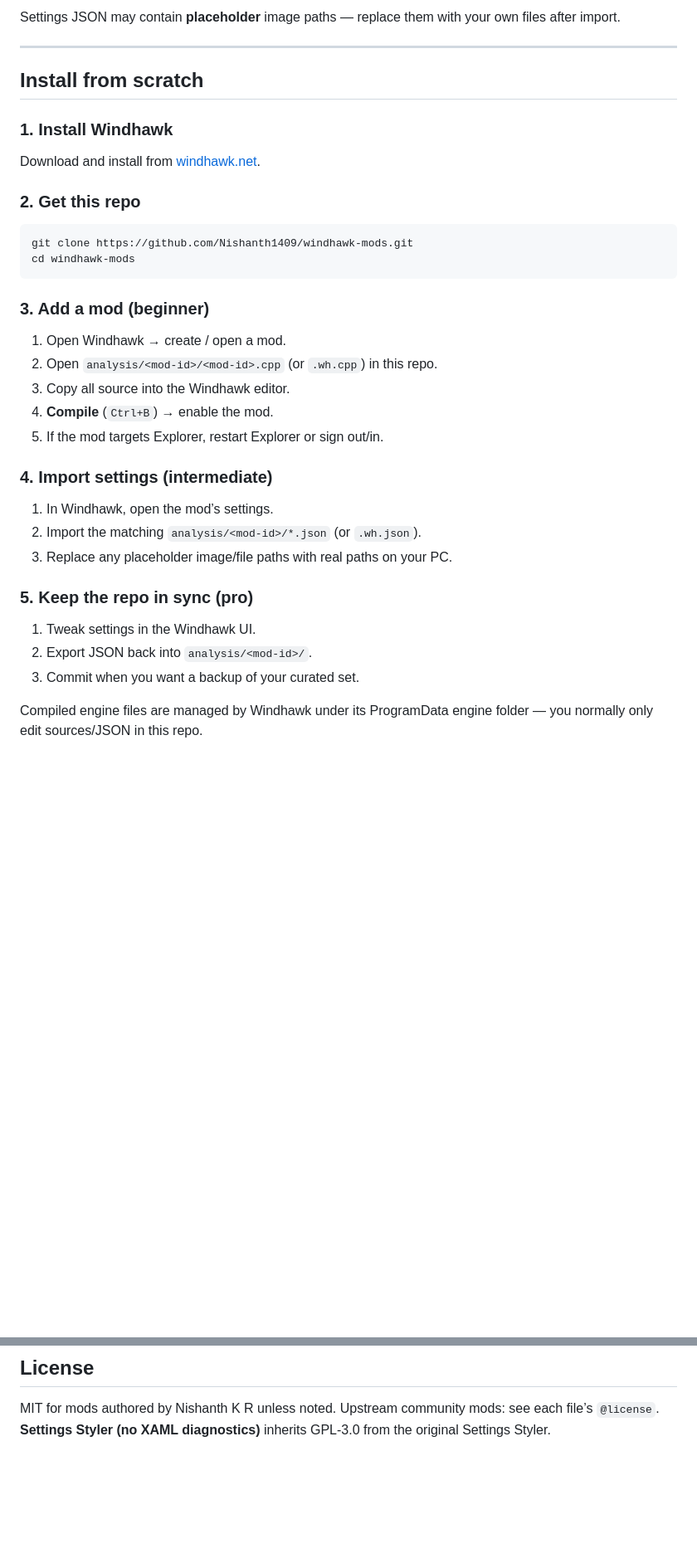
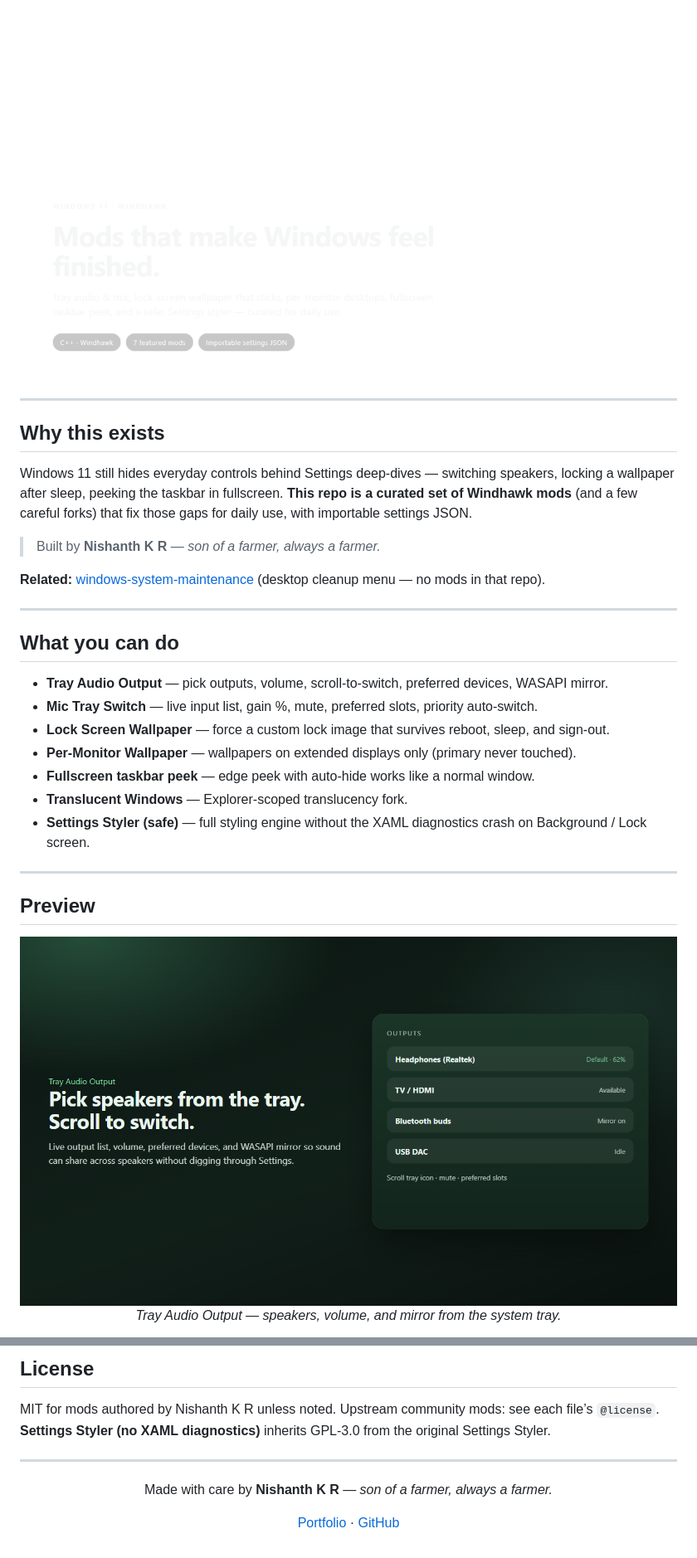
Before and after one commit to Nishanth1409/windhawk-mods, a Markdown page: README.md, 2 parts joined by grey strips. Shown: that part at 83% size. Rendered like a GitHub page; pictures changed too: docs/screenshots/feature-tray-audio.png (added), docs/screenshots/hero-windhawk-mods.png (added); blank space fills up the shorter version.

Commit message:
Document Windhawk mods with hero and feature graphics.

````diff
--- a/README.md
+++ b/README.md
@@ -7,34 +11,38 @@ Custom and curated **[Windhawk](https://windhawk.net/)** mods for Windows 11 (ta
 
-Settings JSON may contain **placeholder** image paths — replace them with your own files after import.
+</div>
+
+<div align="center">
+  <img src="docs/screenshots/hero-windhawk-mods.png" alt="Windhawk Mods hero" width="100%" />
+</div>
 
 ---
 
-## Install from scratch
+## Why this exists
 
-### 1. Install Windhawk
-Download and install from [windhawk.net](https://windhawk.net/).
+Windows 11 still hides everyday controls behind Settings deep-dives — switching speakers, locking a wallpaper after sleep, peeking the taskbar in fullscreen. **This repo is a curated set of Windhawk mods** (and a few careful forks) that fix those gaps for daily use, with importable settings JSON.
 
-### 2. Get this repo
-```bash
-git clone https://github.com/Nishanth1409/windhawk-mods.git
-cd windhawk-mods
-```
+> Built by **Nishanth K R** — *son of a farmer, always a farmer.*
 
-### 3. Add a mod (beginner)
-1. Open Windhawk → create / open a mod.
-2. Open `analysis/<mod-id>/<mod-id>.cpp` (or `.wh.cpp`) in this repo.
-3. Copy all source into the Windhawk editor.
-4. **Compile** (`Ctrl+B`) → enable the mod.
-5. If the mod targets Explorer, restart Explorer or sign out/in.
+**Related:** [windows-system-maintenance](https://github.com/Nishanth1409/windows-system-maintenance) (desktop cleanup menu — no mods in that repo).
 
-### 4. Import settings (intermediate)
-1. In Windhawk, open the mod’s settings.
-2. Import the matching `analysis/<mod-id>/*.json` (or `.wh.json`).
-3. Replace any placeholder image/file paths with real paths on your PC.
+---
 
-### 5. Keep the repo in sync (pro)
-1. Tweak settings in the Windhawk UI.
-2. Export JSON back into `analysis/<mod-id>/`.
-3. Commit when you want a backup of your curated set.
+## What you can do
 
-Compiled engine files are managed by Windhawk under its ProgramData engine folder — you normally only edit sources/JSON in this repo.
+- **Tray Audio Output** — pick outputs, volume, scroll-to-switch, preferred devices, WASAPI mirror.
+- **Mic Tray Switch** — live input list, gain %, mute, preferred slots, priority auto-switch.
+- **Lock Screen Wallpaper** — force a custom lock image that survives reboot, sleep, and sign-out.
+- **Per-Monitor Wallpaper** — wallpapers on extended displays only (primary never touched).
+- **Fullscreen taskbar peek** — edge peek with auto-hide works like a normal window.
+- **Translucent Windows** — Explorer-scoped translucency fork.
+- **Settings Styler (safe)** — full styling engine without the XAML diagnostics crash on Background / Lock screen.
+
+---
+
+## Preview
+
+<div align="center">
+  <img src="docs/screenshots/feature-tray-audio.png" alt="Tray Audio Output concept" width="100%" />
+  <p><em>Tray Audio Output — speakers, volume, and mirror from the system tray.</em></p>
+</div>
+
@@ -76,3 +127,13 @@ Browse all mods under [`analysis/`](analysis/).
 ## License
 
 MIT for mods authored by Nishanth K R unless noted. Upstream community mods: see each file’s `@license`. **Settings Styler (no XAML diagnostics)** inherits GPL-3.0 from the original Settings Styler.
+
+---
+
+<div align="center">
+
+Made with care by **Nishanth K R** — *son of a farmer, always a farmer.*
+
+[Portfolio](https://nkrportfolio.vercel.app) · [GitHub](https://github.com/Nishanth1409)
+
+</div>
````
Also changed, not shown: other parts of README.md (+59 -12 lines), docs/screenshots/feature-lock-displays.png (added).
